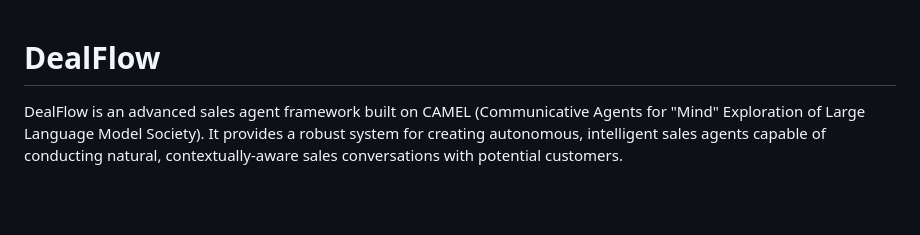
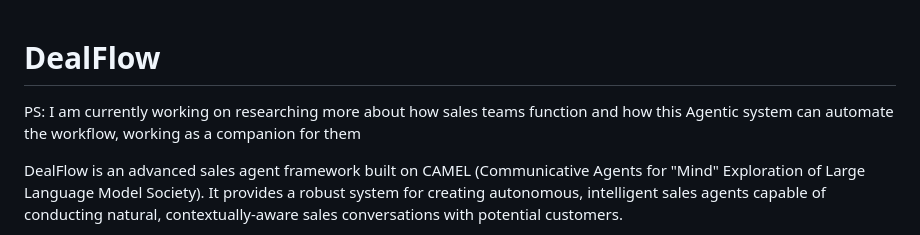
Before and after one commit to ris3abh/DealFlow, a Markdown page: README.md, the part around the change. Rendered like a GitHub page; blank space fills up the shorter version.

```diff
--- a/README.md
+++ b/README.md
@@ -1,4 +1,6 @@
 # DealFlow
+
+PS: I am currently working on researching more about how sales teams function and how this Agentic system can automate the workflow, working as a companion for them
 
 DealFlow is an advanced sales agent framework built on CAMEL (Communicative Agents for "Mind" Exploration of Large Language Model Society). It provides a robust system for creating autonomous, intelligent sales agents capable of conducting natural, contextually-aware sales conversations with potential customers.
 
```
